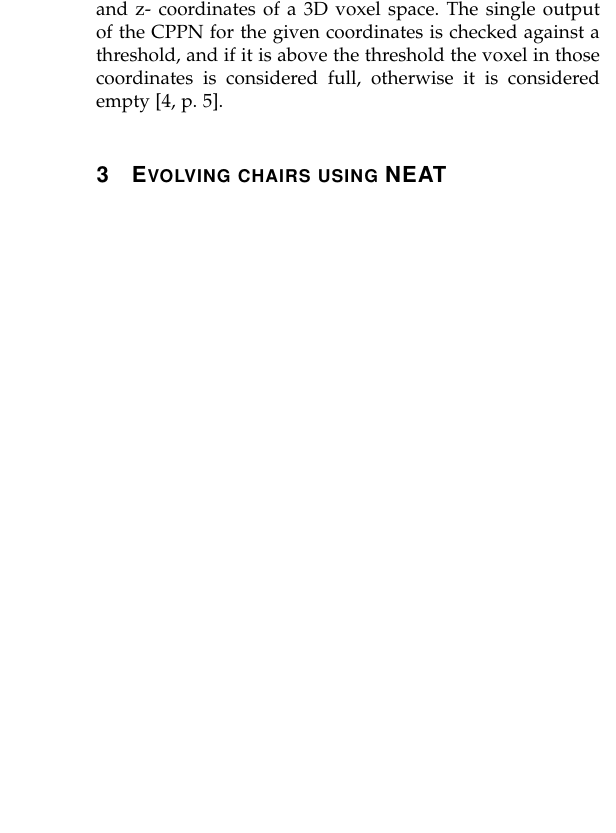
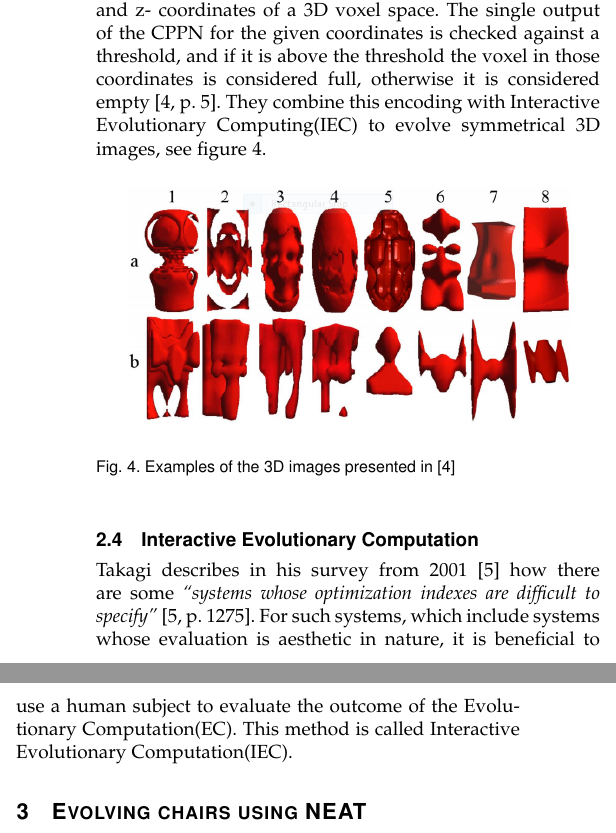
Before and after one commit to inau/gaer-report, a LaTeX paper (main.tex, which reads content/2background.tex): part of one column of page 2 of 3 before the commit and two parts of the columns of page 2 of 3 after it, the two joined at a grey line, cut so that both start at the same text, the shorter picture padded with empty space. Compiled offline with pdfLaTeX; a missing font is replaced by an installed copy or a similar font; a LaTeX package or settings file that is missing is left out.

Commit message:
More background stuff....

```diff
--- a/content/2background.tex
+++ b/content/2background.tex
@@ -34,3 +34,15 @@ average persons seating comfort.
 In their paper from 2011 Klune and Lipson describe how they use CPPNs to evolve 3-dimensional objects\cite{Clune:2011:EOG:2078245.2078246}.
 They describe how they encode the 3D objects with CPPNs by feeding the CPPN with three inputs, one each for the x-, y-, and z- coordinates of a 3D voxel space.
 The single output of the CPPN for the given coordinates is checked against a threshold, and if it is above the threshold the voxel in those coordinates is considered full, otherwise it is considered empty\cite[p.~5]{Clune:2011:EOG:2078245.2078246}.
+They combine this encoding with Interactive Evolutionary Computing(IEC) to evolve symmetrical 3D images, see figure~\ref{fig:3dobjects}.
+\begin{figure}[ht]
+\centering
+\includegraphics[width=.9\columnwidth]{3d_cppn}
+\caption{Examples of the 3D images presented in \cite{Clune:2011:EOG:2078245.2078246}}
+\label{fig:3dobjects}
+\end{figure}
+
+\subsection{Interactive Evolutionary Computation}
+Takagi describes in his survey from 2001\cite{Takagi2001} how there are some \emph{``systems whose optimization indexes are difficult to specify''}\cite[p.~1275]{Takagi2001}.
+For such systems, which include systems whose evaluation is aesthetic in nature, it is beneficial to use a human subject to evaluate the outcome of the Evolutionary Computation(EC).
+This method is called Interactive Evolutionary Computation(IEC).
```
Also changed, not shown: content/img/3d_cppn.png (added), content/img/cppn.png, content/2background.tex (6 more changed lines).
